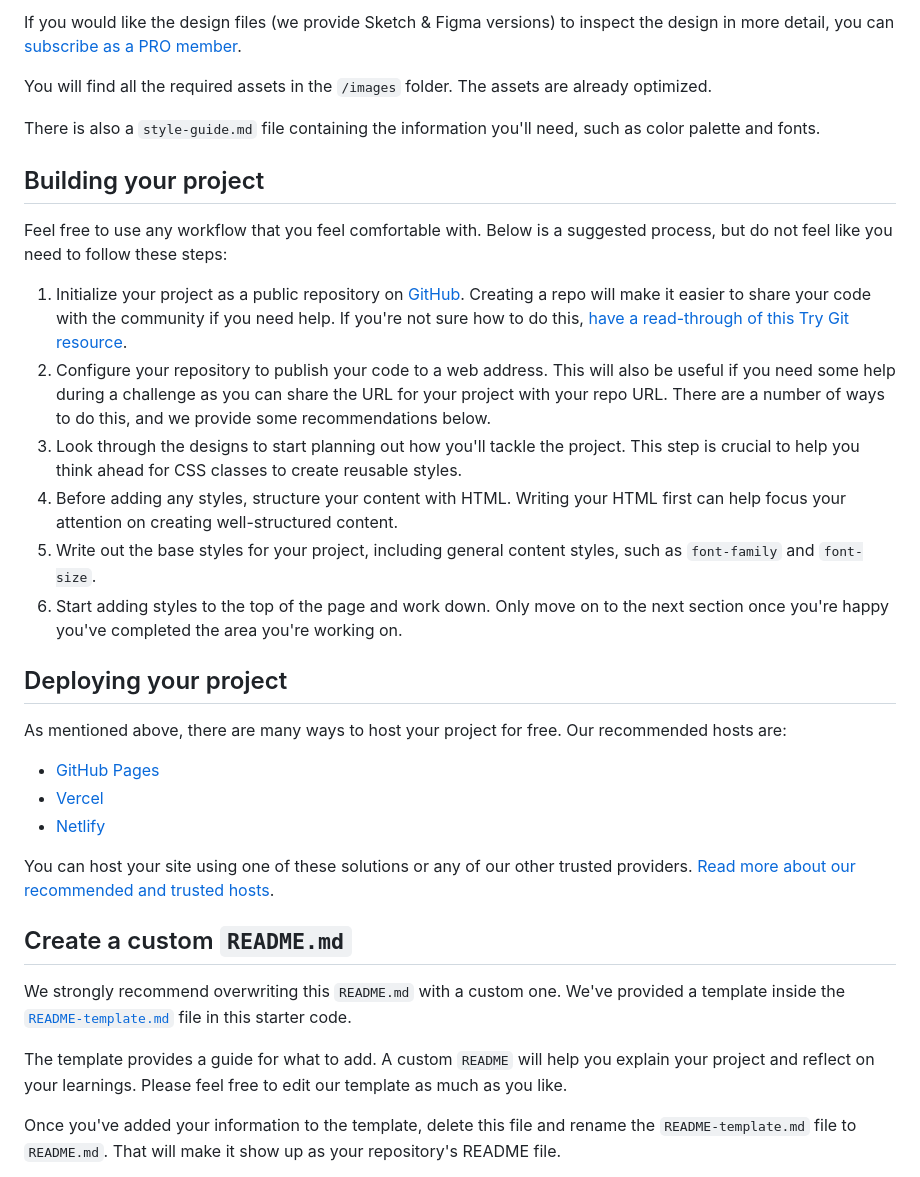
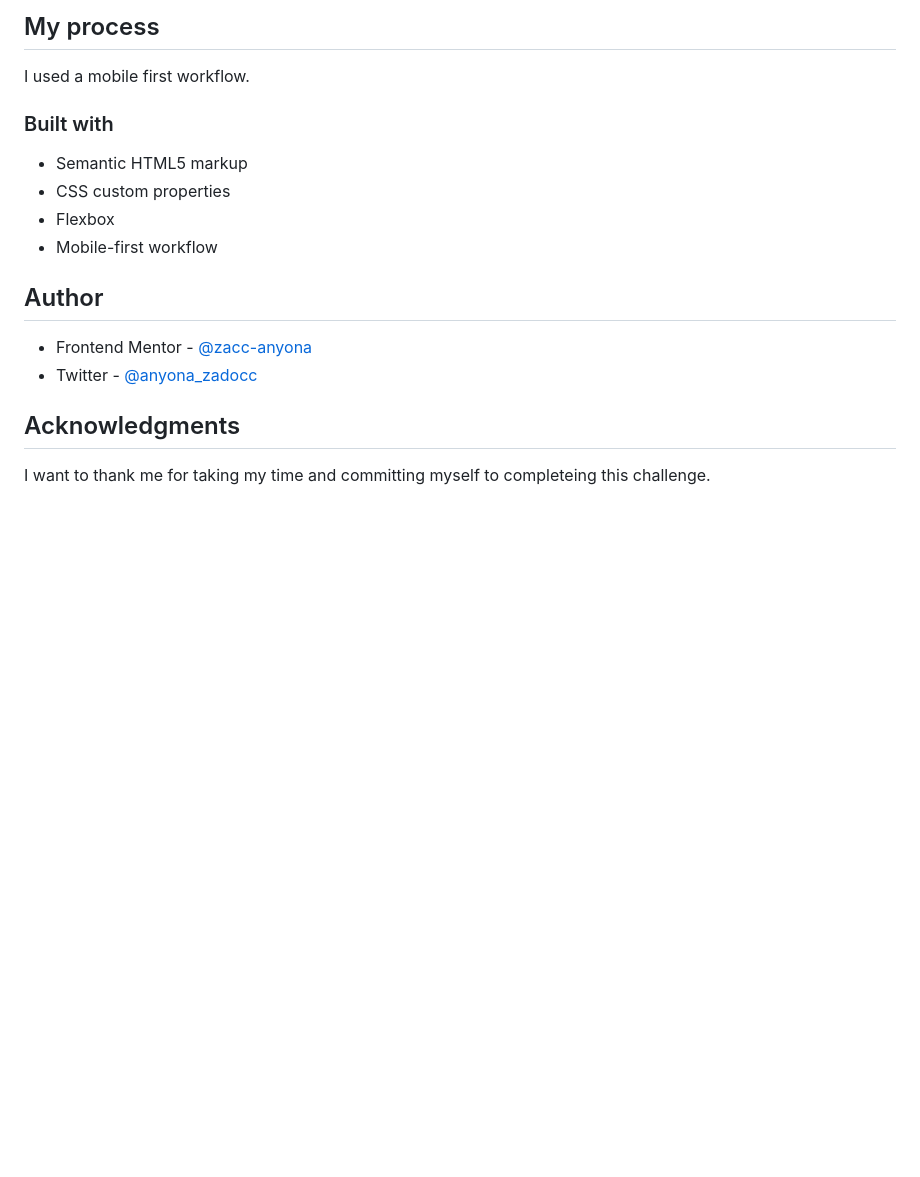
Before and after one commit to zacc-anyona/Product-Preview-Card-FRONTEND-MENTOR, a Markdown page: README.md, the part around the change printed below. GitHub-like rendering; blank space fills up the shorter version.

Commit message:
THIRD COMMIT

```diff
--- a/README.md
+++ b/README.md
@@ -31,36 +36,21 @@ The designs are in JPG static format. Using JPGs will mean that you'll need to u
 
-If you would like the design files (we provide Sketch & Figma versions) to inspect the design in more detail, you can [subscribe as a PRO member](https://www.frontendmentor.io/pro).
+## My process
 
-You will find all the required assets in the `/images` folder. The assets are already optimized.
+  I used a mobile first workflow.
 
-There is also a `style-guide.md` file containing the information you'll need, such as color palette and fonts.
+### Built with
 
-## Building your project
+- Semantic HTML5 markup
+- CSS custom properties
+- Flexbox
+- Mobile-first workflow
 
-Feel free to use any workflow that you feel comfortable with. Below is a suggested process, but do not feel like you need to follow these steps:
+## Author
 
-1. Initialize your project as a public repository on [GitHub](https://github.com/). Creating a repo will make it easier to share your code with the community if you need help. If you're not sure how to do this, [have a read-through of this Try Git resource](https://try.github.io/).
-2. Configure your repository to publish your code to a web address. This will also be useful if you need some help during a challenge as you can share the URL for your project with your repo URL. There are a number of ways to do this, and we provide some recommendations below.
-3. Look through the designs to start planning out how you'll tackle the project. This step is crucial to help you think ahead for CSS classes to create reusable styles.
-4. Before adding any styles, structure your content with HTML. Writing your HTML first can help focus your attention on creating well-structured content.
-5. Write out the base styles for your project, including general content styles, such as `font-family` and `font-size`.
-6. Start adding styles to the top of the page and work down. Only move on to the next section once you're happy you've completed the area you're working on.
+- Frontend Mentor - [@zacc-anyona](https://www.frontendmentor.io/profile/zacc-anyona)
+- Twitter - [@anyona_zadocc](https://www.twitter.com/anyona_zadocc)
 
-## Deploying your project
+## Acknowledgments
 
-As mentioned above, there are many ways to host your project for free. Our recommended hosts are:
+  I want to thank me for taking my time and committing myself to completeing this challenge.
 
-- [GitHub Pages](https://pages.github.com/)
-- [Vercel](https://vercel.com/)
-- [Netlify](https://www.netlify.com/)
-
-You can host your site using one of these solutions or any of our other trusted providers. [Read more about our recommended and trusted hosts](https://medium.com/frontend-mentor/frontend-mentor-trusted-hosting-providers-bf000dfebe).
-
-## Create a custom `README.md`
-
-We strongly recommend overwriting this `README.md` with a custom one. We've provided a template inside the [`README-template.md`](./README-template.md) file in this starter code.
-
-The template provides a guide for what to add. A custom `README` will help you explain your project and reflect on your learnings. Please feel free to edit our template as much as you like.
-
-Once you've added your information to the template, delete this file and rename the `README-template.md` file to `README.md`. That will make it show up as your repository's README file.
-
```
Also changed, not shown: other parts of README.md (+22 -42 lines), README-template.md (deleted, +0 -57 lines), solution-screenshots/desktop-solution.png.
